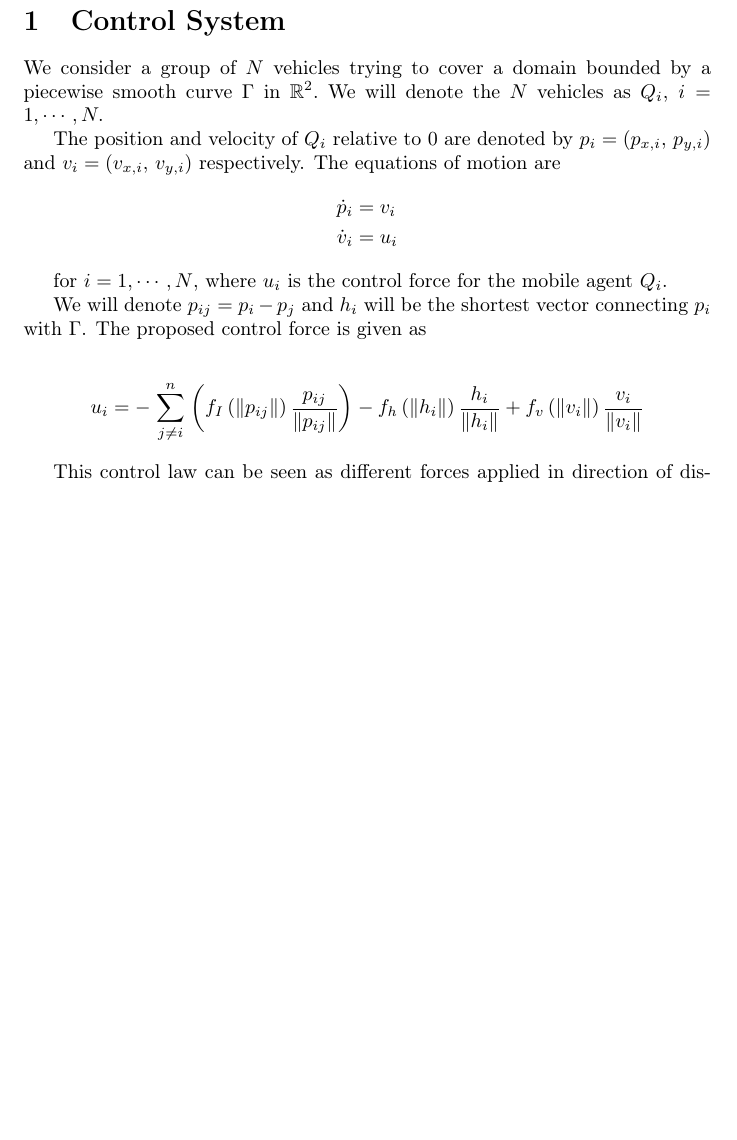
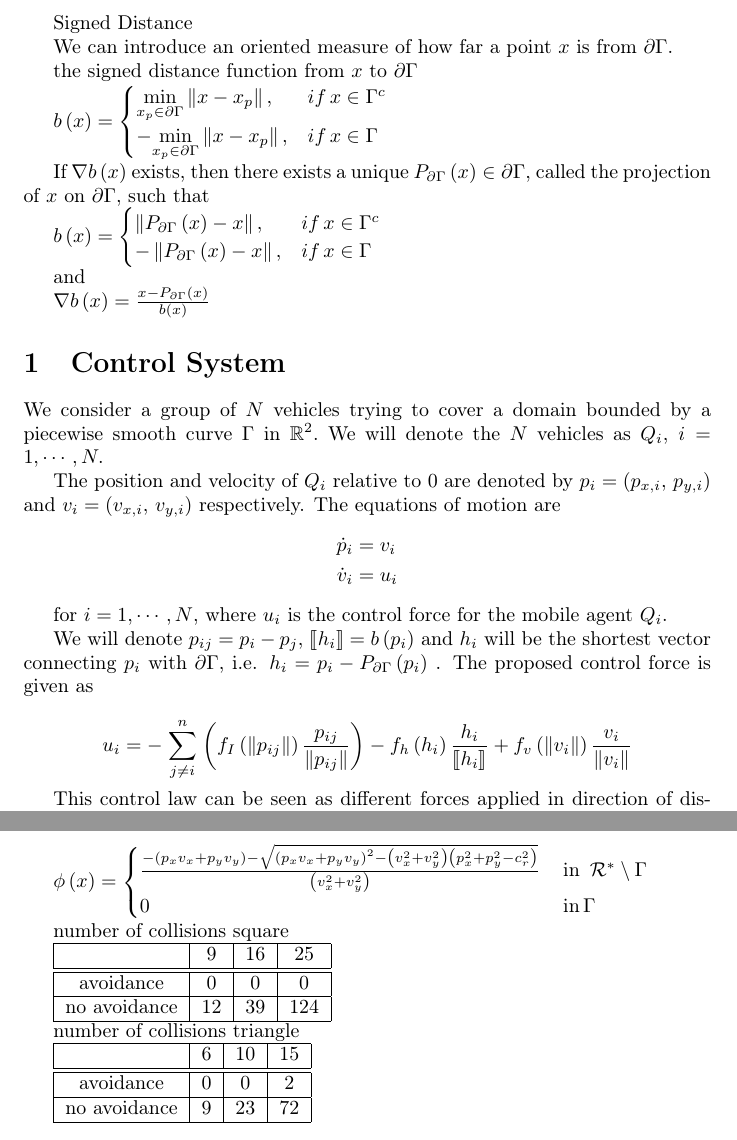
Before and after one commit to juandados/self-propelling, a LaTeX document (notes/avoidance_notes.tex): part of page 1 of 5 before the commit and two parts of pages 1 and 6 of 6 after it, the two joined at a grey line, cut at the place of the change, the shorter picture padded with empty space. Compiled offline with pdfLaTeX.

Commit message:
first try for figures ifac conference

```diff
--- a/notes/avoidance_notes.tex
+++ b/notes/avoidance_notes.tex
@@ -10,5 +20,28 @@
 \usepackage{babel}
 \begin{document}
+Signed Distance
+
+We can introduce an oriented measure of how far a point $x$ is from
+$\partial\Gamma$.
+
+the signed distance function from $x$ to $\partial\Gamma$
+
+$b\left(x\right)=\begin{cases}
+\underset{x_{p}\in\partial\Gamma}{\min}\left\Vert x-x_{p}\right\Vert , & if\,x\in\Gamma^{c}\\
+-\underset{x_{p}\in\partial\Gamma}{\min}\left\Vert x-x_{p}\right\Vert , & if\,x\in\Gamma
+\end{cases}$
+
+If $\nabla b\left(x\right)$ exists, then there exists a unique $P_{\partial\Gamma}\left(x\right)\in\partial\Gamma$,
+called the projection of $x$ on $\partial\Gamma$, such that
+
+$b\left(x\right)=\begin{cases}
+\left\Vert P_{\partial\Gamma}\left(x\right)-x\right\Vert , & if\,x\in\Gamma^{c}\\
+-\left\Vert P_{\partial\Gamma}\left(x\right)-x\right\Vert , & if\,x\in\Gamma
+\end{cases}$
+
+and
+
+$\nabla b\left(x\right)=\frac{x-P_{\partial\Gamma}\left(x\right)}{b\left(x\right)}$
 
 \section{Control System}
 
@@ -27,18 +60,21 @@ respectively. The equations of motion are
 for $i=1,\cdots,N$, where $u_{i}$ is the control force for the mobile
 agent $Q_{i}$.
 
-We will denote $p_{ij}=p_{i}-p_{j}$ and $h_{i}$ will be the shortest
-vector connecting $p_{i}$ with $\Gamma$. The proposed control force
-is given as
+We will denote $p_{ij}=p_{i}-p_{j}$, $\left\llbracket h_{i}\right\rrbracket =b\left(p_{i}\right)$
+and $h_{i}$ will be the shortest vector connecting $p_{i}$ with
+$\partial\Gamma$, i.e. $h_{i}=p_{i}-P_{\partial\Gamma}\left(p_{i}\right)$
+. The proposed control force is given as
 
 \[
-u_{i}=-\stackrel[j\neq i]{n}{\sum}\left(f_{I}\left(\left\Vert p_{ij}\right\Vert \right)\frac{p_{ij}}{\left\Vert p_{ij}\right\Vert }\right)-f_{h}\left(\left\Vert h_{i}\right\Vert \right)\frac{h_{i}}{\left\Vert h_{i}\right\Vert }+f_{v}\left(\left\Vert v_{i}\right\Vert \right)\frac{v_{i}}{\left\Vert v_{i}\right\Vert }
+u_{i}=-\stackrel[j\neq i]{n}{\sum}\left(f_{I}\left(\left\Vert p_{ij}\right\Vert \right)\frac{p_{ij}}{\left\Vert p_{ij}\right\Vert }\right)-f_{h}\left(h_{i}\right)\frac{h_{i}}{\left\llbracket h_{i}\right\rrbracket }+f_{v}\left(\left\Vert v_{i}\right\Vert \right)\frac{v_{i}}{\left\Vert v_{i}\right\Vert }
 \]
 
 This control law can be seen as different forces applied in direction
 of distances, in the case of distance inter vehicle the election of
 a particular $f_{I}$ could promote the vehicles get close to each
 other. Similarly fh...
+
+$ $
 
 \subsection{Finding a related potential}
 
@@ -263,4 +299,34 @@ we have
  & =\frac{\left(p_{x}v_{x}+p_{y}v_{y}\right)-\sqrt{\left(p_{x}v_{x}+p_{y}v_{y}\right)^{2}}}{v_{x}^{2}+v_{y}^{2}}
 \end{align*}
 
+$\phi\left(x\right)=\begin{cases}
+\frac{-\left(p_{x}v_{x}+p_{y}v_{y}\right)-\sqrt{\left(p_{x}v_{x}+p_{y}v_{y}\right)^{2}-\left(v_{x}^{2}+v_{y}^{2}\right)\left(p_{x}^{2}+p_{y}^{2}-c_{r}^{2}\right)}}{\left(v_{x}^{2}+v_{y}^{2}\right)} & \,\text{in\, }\mathcal{R^{*}}\setminus\Gamma\\
+0 & \,\text{in\,}\Gamma
+\end{cases}$
+
+number of collisions square
+
+\begin{tabular}{|c|c|c|c|}
+\hline
+ & 9 & 16 & 25\tabularnewline
+\hline
+\hline
+avoidance & 0 & 0 & 0\tabularnewline
+\hline
+no avoidance & 12 & 39 & 124\tabularnewline
+\hline
+\end{tabular}
+
+number of collisions triangle
+
+\begin{tabular}{|c|c|c|c|}
+\hline
+ & 6 & 10 & 15\tabularnewline
+\hline
+\hline
+avoidance & 0 & 0 & 2\tabularnewline
+\hline
+no avoidance & 9 & 23 & 72\tabularnewline
+\hline
+\end{tabular}
 \end{document}
```
Also changed, not shown: notes/avoidance_notes.tex (12 more changed lines), 2 other files.
